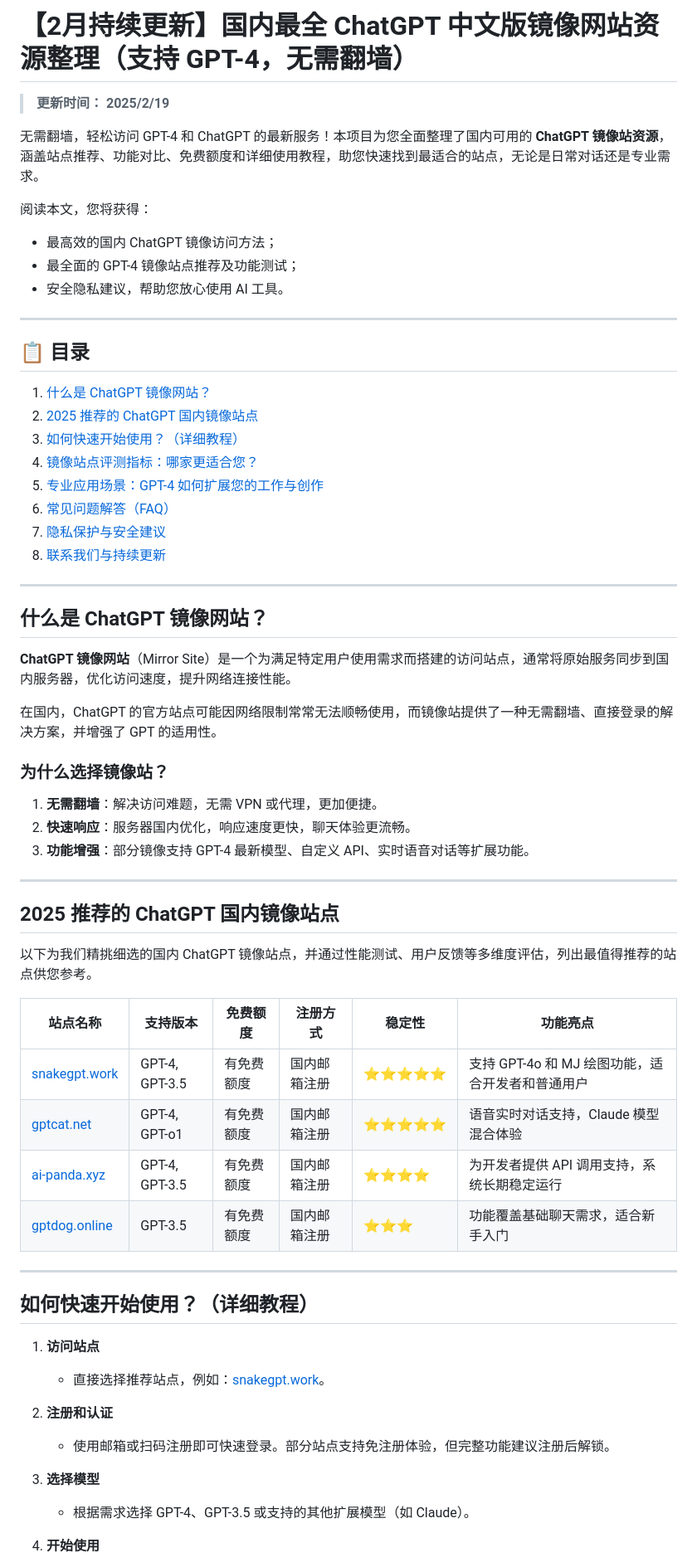
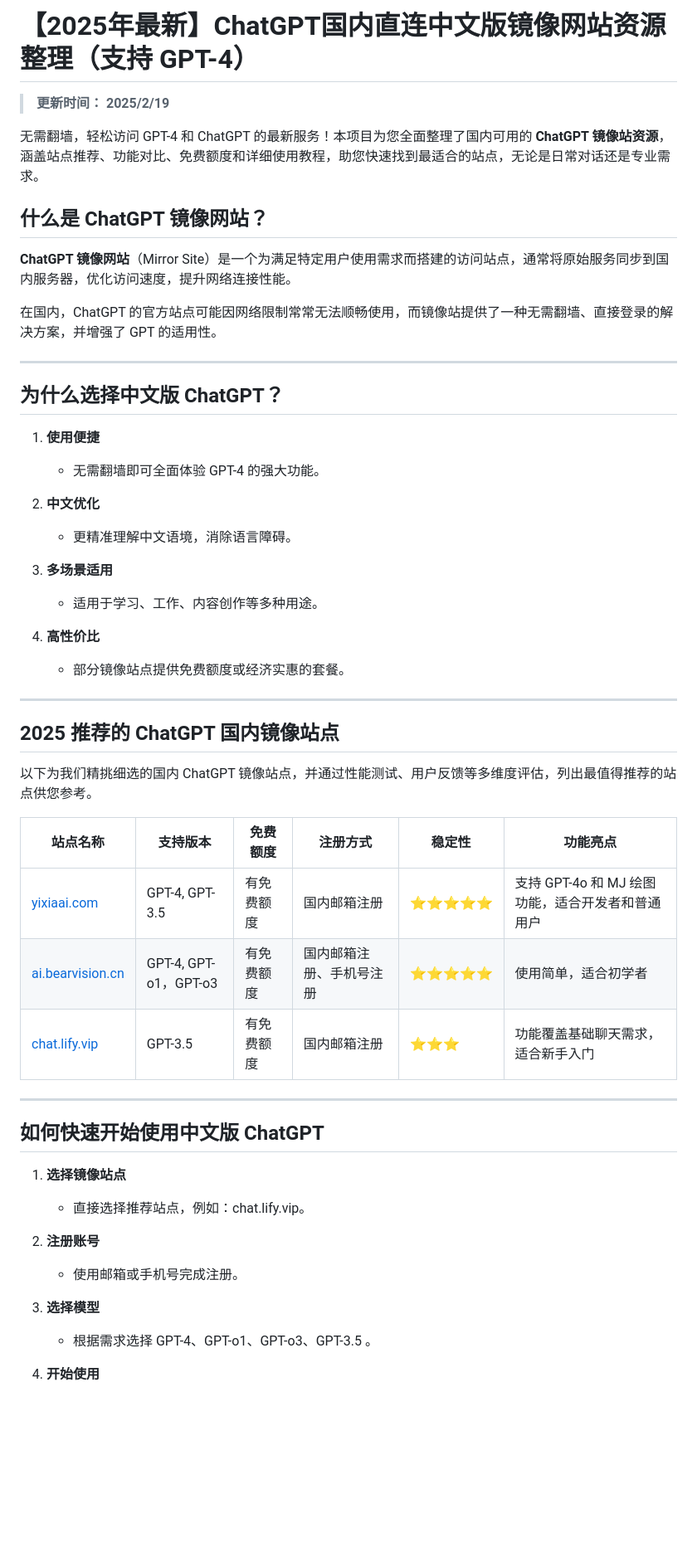
Before and after one commit to joan-love/chatgpt-maxfly, a Markdown page: README.md, the part around the change printed below. Shown: that part at 83% size. Rendered like a GitHub page; blank space fills up the shorter version.

```diff
--- a/README.md
+++ b/README.md
@@ -1,27 +1,8 @@
-# 【2月持续更新】国内最全 ChatGPT 中文版镜像网站资源整理（支持 GPT-4，无需翻墙）
+# 【2025年最新】ChatGPT国内直连中文版镜像网站资源整理（支持 GPT-4）
 
 > **更新时间： 2025/2/19**
 
 无需翻墙，轻松访问 GPT-4 和 ChatGPT 的最新服务！本项目为您全面整理了国内可用的 **ChatGPT 镜像站资源**，涵盖站点推荐、功能对比、免费额度和详细使用教程，助您快速找到最适合的站点，无论是日常对话还是专业需求。
-
-阅读本文，您将获得：
-- 最高效的国内 ChatGPT 镜像访问方法；
-- 最全面的 GPT-4 镜像站点推荐及功能测试；
-- 安全隐私建议，帮助您放心使用 AI 工具。
-
----
-
-## 📋 目录
-1. [什么是 ChatGPT 镜像网站？](#什么是-chatgpt-镜像网站)
-2. [2025 推荐的 ChatGPT 国内镜像站点](#2025-推荐的-chatgpt-国内镜像站点)
-3. [如何快速开始使用？（详细教程）](#如何快速开始使用详细教程)
-4. [镜像站点评测指标：哪家更适合您？](#镜像站点评测指标哪家更适合您)
-5. [专业应用场景：GPT-4 如何扩展您的工作与创作](#专业应用场景gpt-4-如何扩展您的工作与创作)
-6. [常见问题解答（FAQ）](#常见问题解答faq)
-7. [隐私保护与安全建议](#隐私保护与安全建议)
-8. [联系我们与持续更新](#联系我们与持续更新)
-
----
 
 ## **什么是 ChatGPT 镜像网站？**
 
@@ -29,10 +10,20 @@
 
 在国内，ChatGPT 的官方站点可能因网络限制常常无法顺畅使用，而镜像站提供了一种无需翻墙、直接登录的解决方案，并增强了 GPT 的适用性。
 
-### 为什么选择镜像站？
-1. **无需翻墙**：解决访问难题，无需 VPN 或代理，更加便捷。
-2. **快速响应**：服务器国内优化，响应速度更快，聊天体验更流畅。
-3. **功能增强**：部分镜像支持 GPT-4 最新模型、自定义 API、实时语音对话等扩展功能。
+---
+## **为什么选择中文版 ChatGPT？**
+
+1. **使用便捷**
+   - 无需翻墙即可全面体验 GPT-4 的强大功能。
+
+2. **中文优化**
+   - 更精准理解中文语境，消除语言障碍。
+
+3. **多场景适用**
+   - 适用于学习、工作、内容创作等多种用途。
+
+4. **高性价比**
+   - 部分镜像站点提供免费额度或经济实惠的套餐。
 
 ---
 
@@ -42,22 +33,21 @@
 
 | **站点名称**        | **支持版本**                | **免费额度**    | **注册方式**   | **稳定性**      | **功能亮点**                                |
 |---------------------|---------------------------|----------------|----------------|-----------------|--------------------------------------------|
-| [snakegpt.work](https://snakegpt.work)   | GPT-4, GPT-3.5      | 有免费额度       | 国内邮箱注册    | ⭐⭐⭐⭐⭐      | 支持 GPT-4o 和 MJ 绘图功能，适合开发者和普通用户 |
-| [gptcat.net](https://gptcat.net)         | GPT-4, GPT-o1       | 有免费额度     | 国内邮箱注册 | ⭐⭐⭐⭐⭐      | 语音实时对话支持，Claude 模型混合体验          |
-| [ai-panda.xyz](https://ai-panda.xyz/login?invite_code=34137c47)     | GPT-4, GPT-3.5      | 有免费额度     | 国内邮箱注册      | ⭐⭐⭐⭐       | 为开发者提供 API 调用支持，系统长期稳定运行      |
-| [gptdog.online](https://gptdog.online)   | GPT-3.5             | 有免费额度     | 国内邮箱注册    | ⭐⭐⭐        | 功能覆盖基础聊天需求，适合新手入门              |
+| [yixiaai.com](www.yixiaai.com)   | GPT-4, GPT-3.5      | 有免费额度       | 国内邮箱注册    | ⭐⭐⭐⭐⭐      | 支持 GPT-4o 和 MJ 绘图功能，适合开发者和普通用户 |
+| [ai.bearvision.cn](https://ai.bearvision.cn)         | GPT-4, GPT-o1，GPT-o3       | 有免费额度     | 国内邮箱注册、手机号注册 | ⭐⭐⭐⭐⭐      | 使用简单，适合初学者 |
+| [chat.lify.vip](https://chat.lify.vip)   | GPT-3.5             | 有免费额度     | 国内邮箱注册    | ⭐⭐⭐        | 功能覆盖基础聊天需求，适合新手入门              |
 
 ---
 
-## **如何快速开始使用？（详细教程）**
+## **如何快速开始使用中文版 ChatGPT**
 
-1. **访问站点**
-   - 直接选择推荐站点，例如：[snakegpt.work](https://snakegpt.work)。
+1. **选择镜像站点**
+   - 直接选择推荐站点，例如：chat.lify.vip。
 
-2. **注册和认证**
-   - 使用邮箱或扫码注册即可快速登录。部分站点支持免注册体验，但完整功能建议注册后解锁。
+2. **注册账号**
+   - 使用邮箱或手机号完成注册。
 
 3. **选择模型**
-   - 根据需求选择 GPT-4、GPT-3.5 或支持的其他扩展模型（如 Claude）。
+   - 根据需求选择 GPT-4、GPT-o1、GPT-o3、GPT-3.5 。
 
 4. **开始使用**
```
Also changed, not shown: other parts of README.md (+2 -21 lines).
